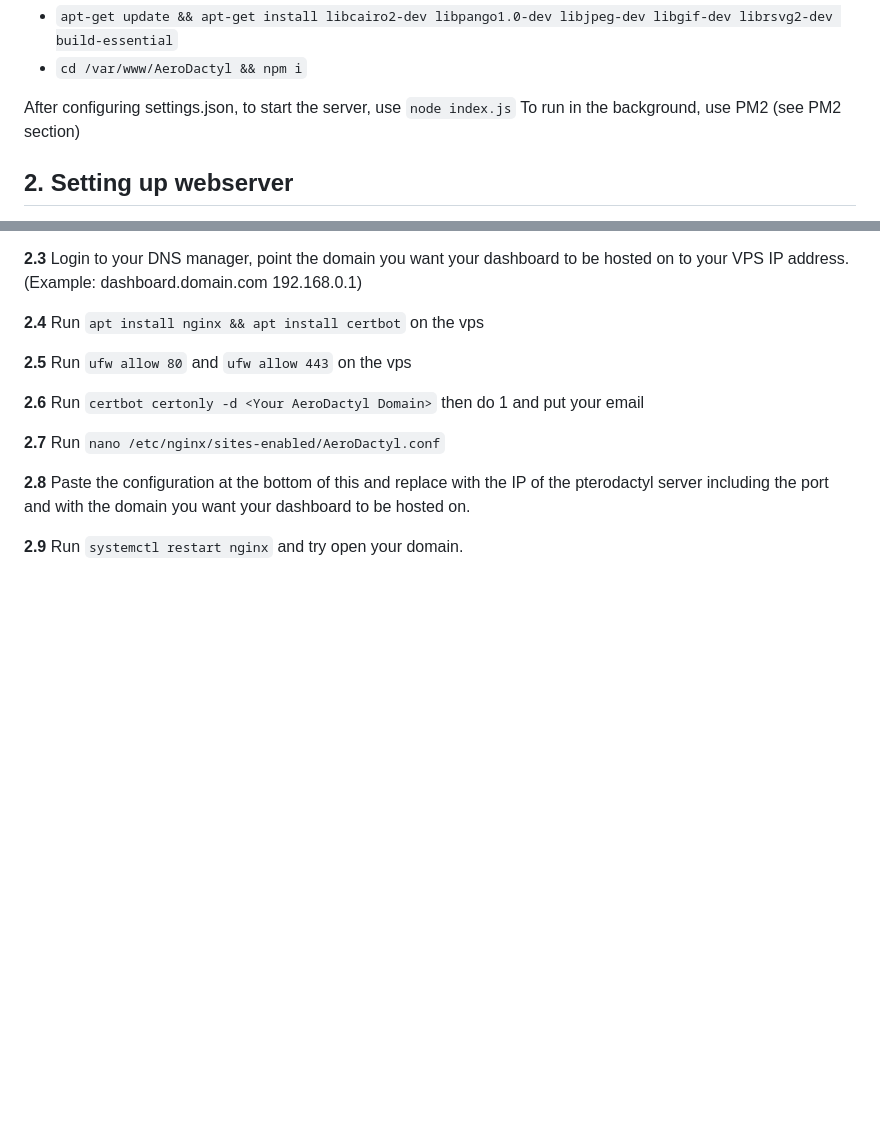
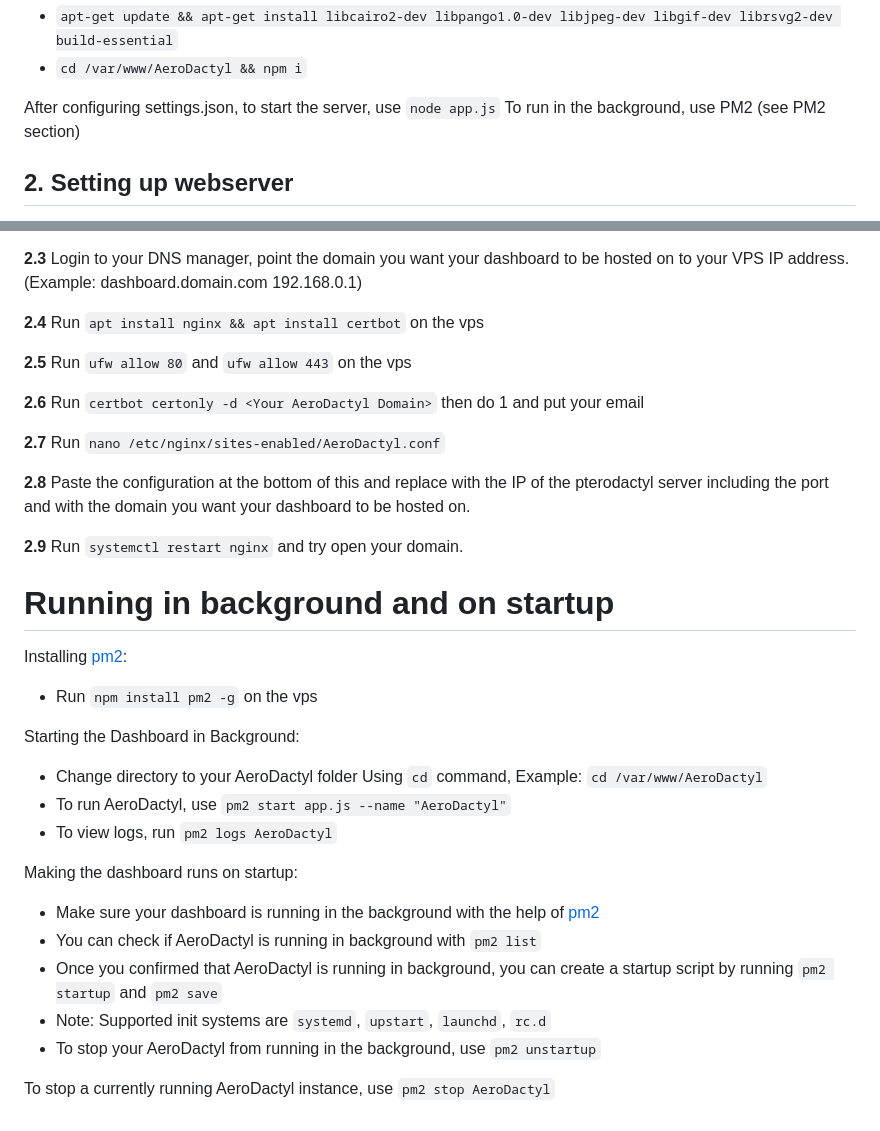
Before and after one commit to Crater-Industries/AeroDactyl, a Markdown page: README.md, 2 parts joined by grey strips. GitHub-like rendering; blank space fills up the shorter version.

```diff
--- a/README.md
+++ b/README.md
@@ -41,7 +41,7 @@ Warning: You need Pterodactyl already set up on a domain for this method to work
 - `apt-get update && apt-get install libcairo2-dev libpango1.0-dev libjpeg-dev libgif-dev librsvg2-dev build-essential`
 - `cd /var/www/AeroDactyl && npm i`
 
-After configuring settings.json, to start the server, use `node index.js`</br>
+After configuring settings.json, to start the server, use `node app.js`</br>
 To run in the background, use PM2 (see PM2 section)</br>
 
 ## 2. Setting up webserver
@@ -63,3 +63,21 @@ To run in the background, use PM2 (see PM2 section)</br>
 <strong>2.8</strong> Paste the configuration at the bottom of this and replace with the IP of the pterodactyl server including the port and with the domain you want your dashboard to be hosted on.
 
 <strong>2.9</strong> Run `systemctl restart nginx` and try open your domain.
+
+# Running in background and on startup
+Installing [pm2](https://github.com/Unitech/pm2):
+- Run `npm install pm2 -g` on the vps
+
+Starting the Dashboard in Background:
+- Change directory to your AeroDactyl folder Using `cd` command, Example: `cd /var/www/AeroDactyl`
+- To run AeroDactyl, use `pm2 start app.js --name "AeroDactyl"`
+- To view logs, run `pm2 logs AeroDactyl`
+
+Making the dashboard runs on startup:
+- Make sure your dashboard is running in the background with the help of [pm2](https://github.com/Unitech/pm2)
+- You can check if AeroDactyl is running in background with `pm2 list`
+- Once you confirmed that AeroDactyl is running in background, you can create a startup script by running `pm2 startup` and `pm2 save`
+- Note: Supported init systems are `systemd`, `upstart`, `launchd`, `rc.d`
+- To stop your AeroDactyl from running in the background, use `pm2 unstartup`
+
+To stop a currently running AeroDactyl instance, use `pm2 stop AeroDactyl`
```
